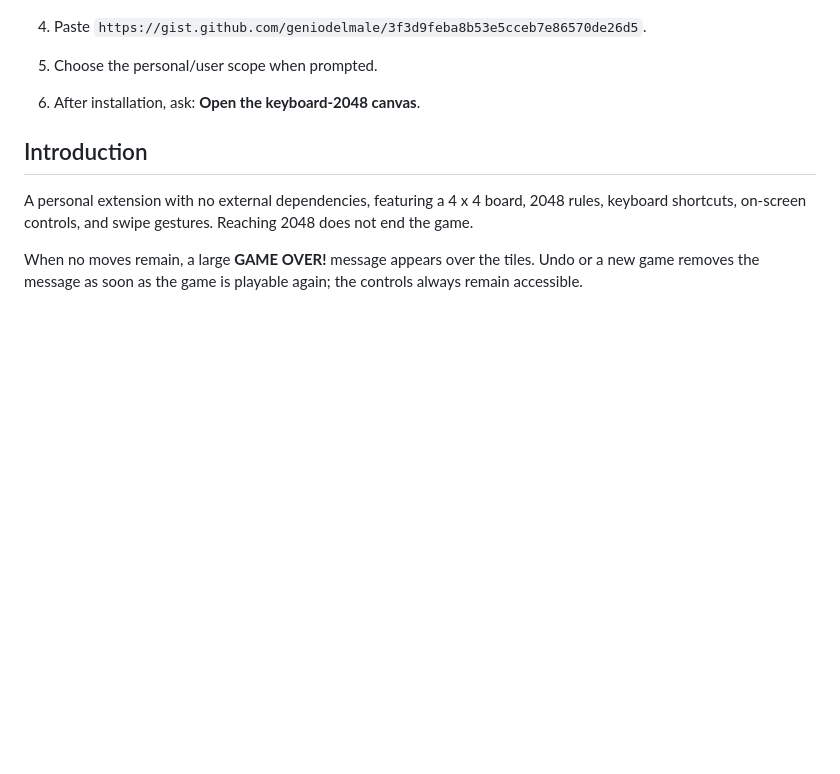
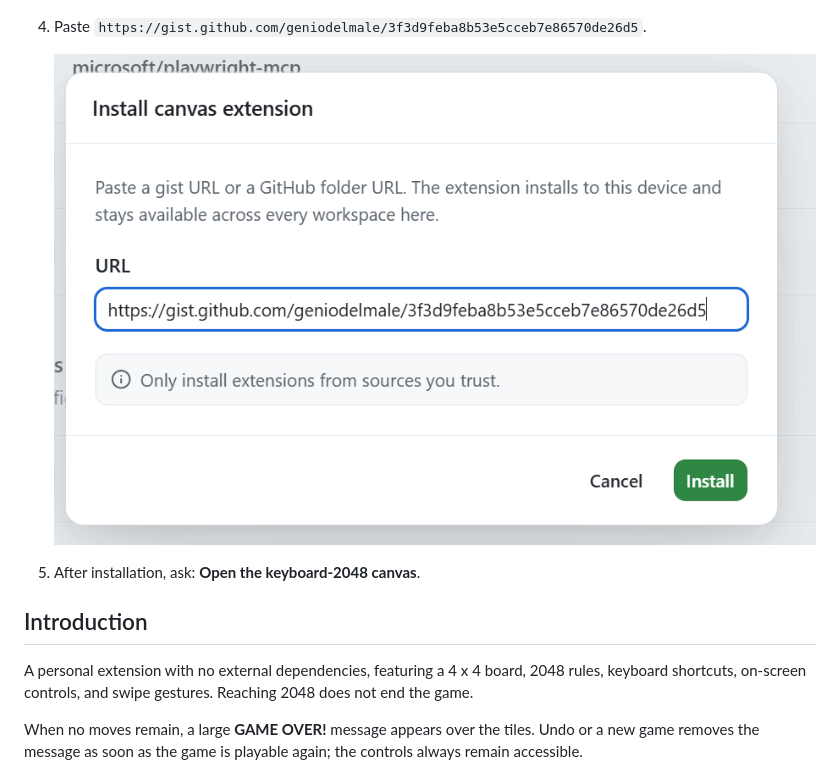
Before and after one commit to geniodelmale/2048-keyboard-canvas, a Markdown page: README.md, the part around the change. GitHub-like rendering; blank space fills up the shorter version.

Commit message:
Show Gist installation screenshot and simplify README steps
Co-authored-by: Copilot App <223556219+Copilot@users.noreply.github.com>

```diff
--- a/README.md
+++ b/README.md
@@ -14,8 +14,10 @@ Install using the [2048 extension gist](https://gist.github.com/geniodelmale/3f3
    ![Add menu showing Canvas from URL in GitHub Copilot Desktop](docs/images/add.png)
 
 4. Paste `https://gist.github.com/geniodelmale/3f3d9feba8b53e5cceb7e86570de26d5`.
-5. Choose the personal/user scope when prompted.
-6. After installation, ask: **Open the keyboard-2048 canvas**.
+
+   ![Gist URL installation dialog in GitHub Copilot Desktop](docs/images/gist.png)
+
+5. After installation, ask: **Open the keyboard-2048 canvas**.
 
 ## Introduction
 
```
